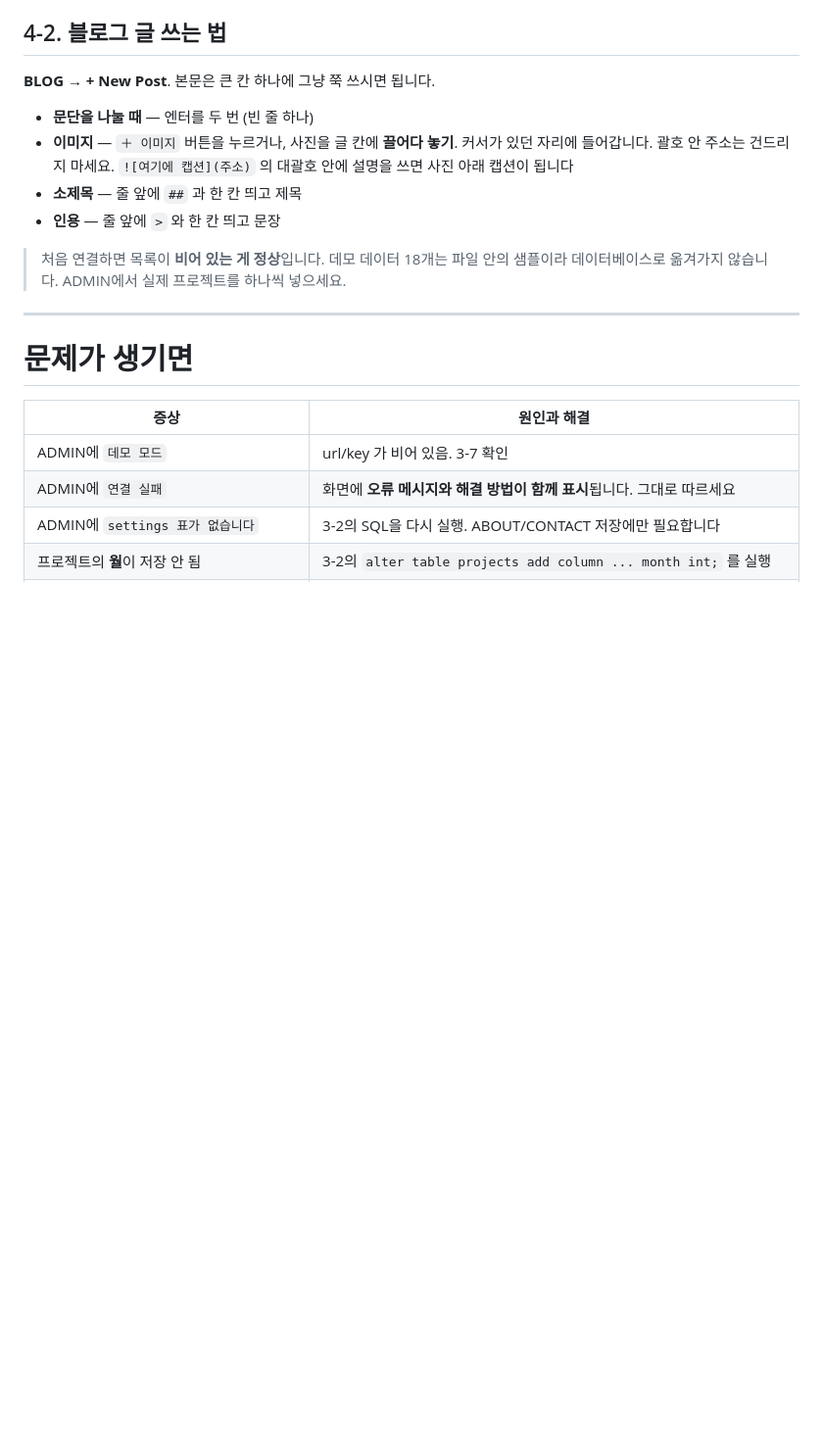
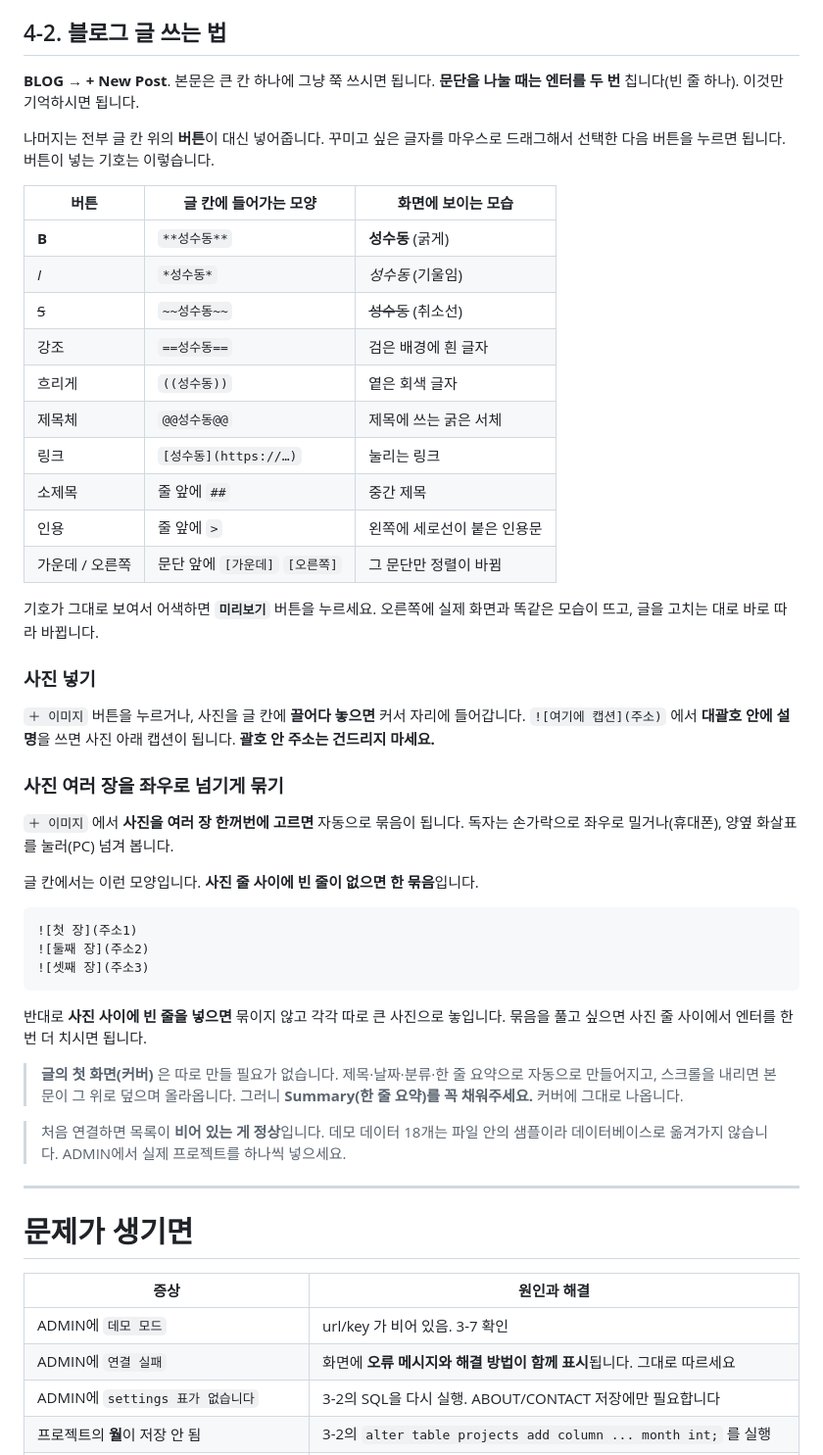
Before and after one commit to keruk01-cmd/byx_website, a Markdown page: 배포-가이드.md, the part around the change. Shown at 98% size. Drawn GitHub-style; blank space fills up the shorter version.

Commit message:
[문서] 배포 가이드에 글쓰기·사진 묶음 사용법 추가
비개발자 기준으로 작성. 버튼 이름을 그대로 적고 기호는 표로 보여줌.

- 4-2 블로그 글 쓰기: 서식 버튼별 기호와 화면 모습 대조표
- 사진 여러 장을 한 번에 고르면 좌우로 넘기는 묶음이 된다는 설명
  (빈 줄을 넣으면 묶음이 풀린다는 것까지)
- 커버는 자동 생성되므로 Summary 를 꼭 채우라는 안내

Co-Authored-By: Claude Opus 5 <noreply@anthropic.com>
Claude-Session: https://claude.ai/code/session_0171oWnvQyEo99bzbvgXc9fo

````diff
--- a/배포-가이드.md
+++ b/배포-가이드.md
@@ -270,13 +270,52 @@ ABOUT의 소개·수상 이력·구성원, CONTACT의 주소·연락처도 이
 ## 4-2. 블로그 글 쓰는 법
 
 **BLOG → + New Post**. 본문은 큰 칸 하나에 그냥 쭉 쓰시면 됩니다.
+**문단을 나눌 때는 엔터를 두 번** 칩니다(빈 줄 하나). 이것만 기억하시면 됩니다.
 
-- **문단을 나눌 때** — 엔터를 두 번 (빈 줄 하나)
-- **이미지** — `＋ 이미지` 버튼을 누르거나, 사진을 글 칸에 **끌어다 놓기**.
-  커서가 있던 자리에 들어갑니다. 괄호 안 주소는 건드리지 마세요.
-  `![여기에 캡션](주소)` 의 대괄호 안에 설명을 쓰면 사진 아래 캡션이 됩니다
-- **소제목** — 줄 앞에 `##` 과 한 칸 띄고 제목
-- **인용** — 줄 앞에 `>` 와 한 칸 띄고 문장
+나머지는 전부 글 칸 위의 **버튼**이 대신 넣어줍니다. 꾸미고 싶은 글자를 마우스로
+드래그해서 선택한 다음 버튼을 누르면 됩니다. 버튼이 넣는 기호는 이렇습니다.
+
+| 버튼 | 글 칸에 들어가는 모양 | 화면에 보이는 모습 |
+|---|---|---|
+| **B** | `**성수동**` | **성수동** (굵게) |
+| *I* | `*성수동*` | *성수동* (기울임) |
+| ~~S~~ | `~~성수동~~` | ~~성수동~~ (취소선) |
+| 강조 | `==성수동==` | 검은 배경에 흰 글자 |
+| 흐리게 | `((성수동))` | 옅은 회색 글자 |
+| 제목체 | `@@성수동@@` | 제목에 쓰는 굵은 서체 |
+| 링크 | `[성수동](https://…)` | 눌리는 링크 |
+| 소제목 | 줄 앞에 `##` | 중간 제목 |
+| 인용 | 줄 앞에 `>` | 왼쪽에 세로선이 붙은 인용문 |
+| 가운데 / 오른쪽 | 문단 앞에 `[가운데]` `[오른쪽]` | 그 문단만 정렬이 바뀜 |
+
+기호가 그대로 보여서 어색하면 **`미리보기`** 버튼을 누르세요.
+오른쪽에 실제 화면과 똑같은 모습이 뜨고, 글을 고치는 대로 바로 따라 바뀝니다.
+
+### 사진 넣기
+
+`＋ 이미지` 버튼을 누르거나, 사진을 글 칸에 **끌어다 놓으면** 커서 자리에 들어갑니다.
+`![여기에 캡션](주소)` 에서 **대괄호 안에 설명**을 쓰면 사진 아래 캡션이 됩니다.
+**괄호 안 주소는 건드리지 마세요.**
+
+### 사진 여러 장을 좌우로 넘기게 묶기
+
+`＋ 이미지` 에서 **사진을 여러 장 한꺼번에 고르면** 자동으로 묶음이 됩니다.
+독자는 손가락으로 좌우로 밀거나(휴대폰), 양옆 화살표를 눌러(PC) 넘겨 봅니다.
+
+글 칸에서는 이런 모양입니다. **사진 줄 사이에 빈 줄이 없으면 한 묶음**입니다.
+
+```
+![첫 장](주소1)
+![둘째 장](주소2)
+![셋째 장](주소3)
+```
+
+반대로 **사진 사이에 빈 줄을 넣으면** 묶이지 않고 각각 따로 큰 사진으로 놓입니다.
+묶음을 풀고 싶으면 사진 줄 사이에서 엔터를 한 번 더 치시면 됩니다.
+
+> **글의 첫 화면(커버)** 은 따로 만들 필요가 없습니다. 제목·날짜·분류·한 줄 요약으로
+> 자동으로 만들어지고, 스크롤을 내리면 본문이 그 위로 덮으며 올라옵니다.
+> 그러니 **Summary(한 줄 요약)를 꼭 채워주세요.** 커버에 그대로 나옵니다.
 
 > 처음 연결하면 목록이 **비어 있는 게 정상**입니다. 데모 데이터 18개는 파일 안의 샘플이라
 > 데이터베이스로 옮겨가지 않습니다. ADMIN에서 실제 프로젝트를 하나씩 넣으세요.
````
